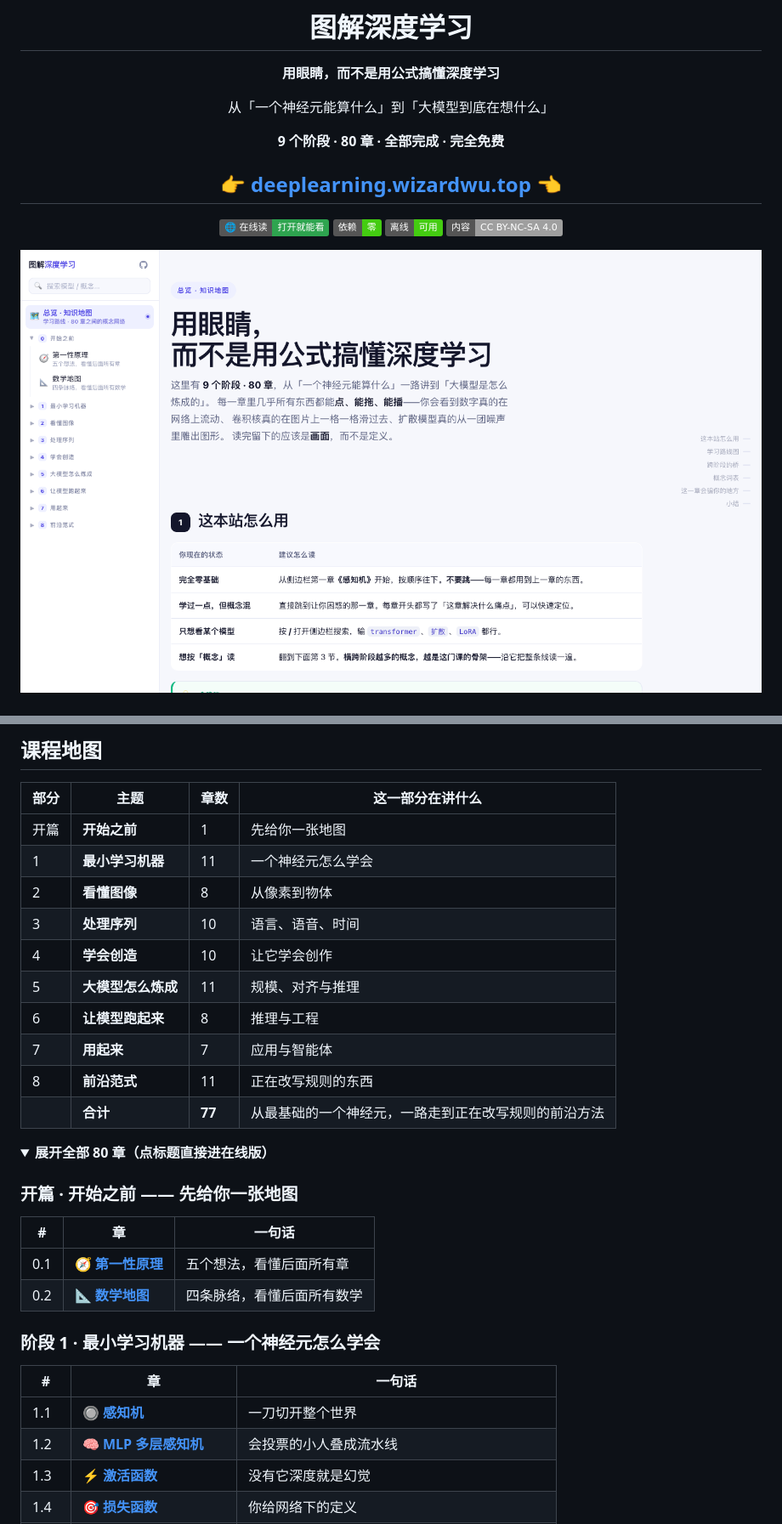
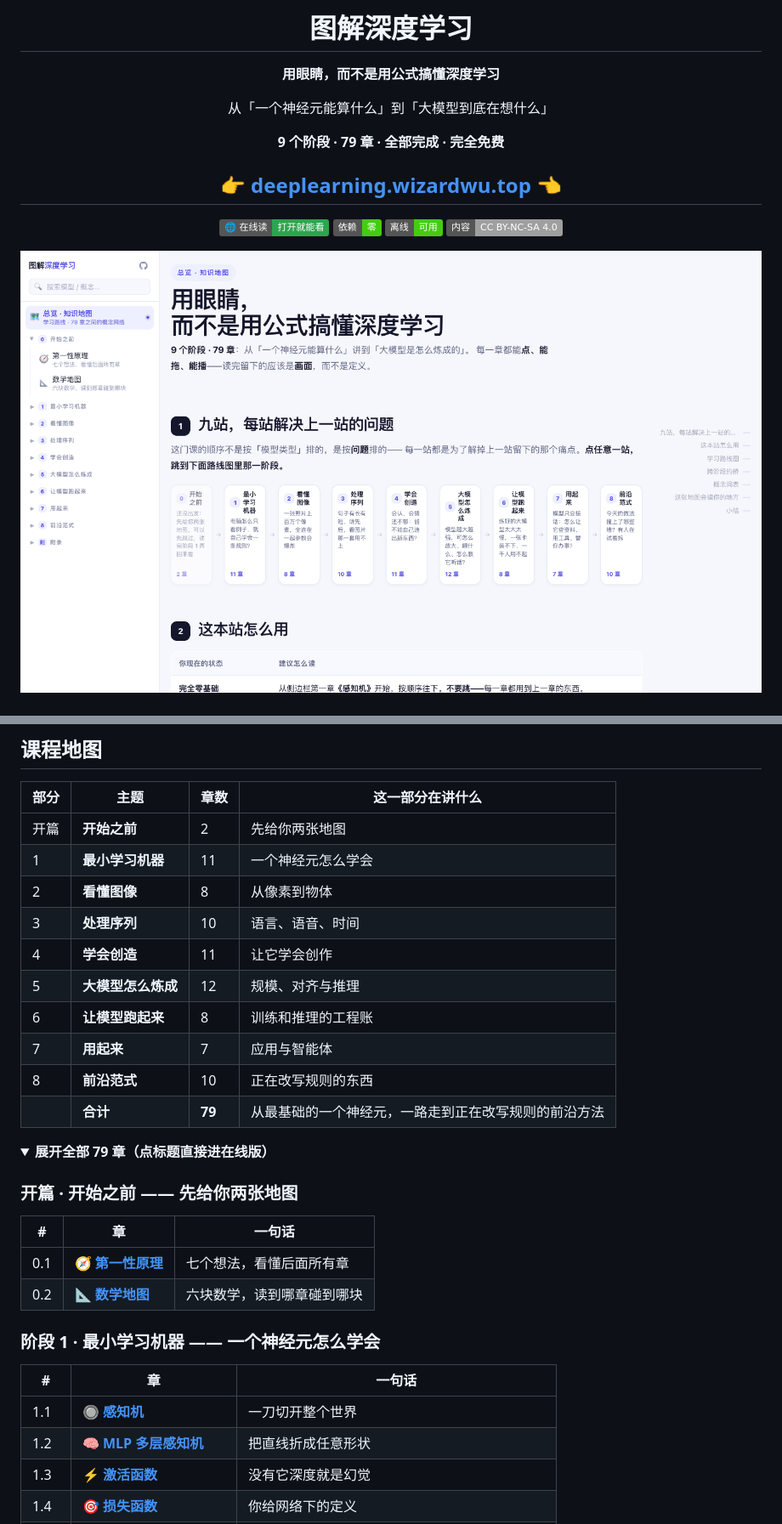
Before and after one commit to FreeWizardWu/deep-learning-visualized, a Markdown page: README.md, 2 parts joined by grey strips. Shown at 85% size. Drawn GitHub-style; pictures changed too: assets/hero.png; folded sections open; badges without logos.

```diff
--- a/README.md
+++ b/README.md
@@ -6,7 +6,7 @@
 
 从「一个神经元能算什么」到「大模型到底在想什么」
 
-**9 个阶段 · 80 章 · 全部完成 · 完全免费**
+**9 个阶段 · 79 章 · 全部完成 · 完全免费**
 
 ## 👉 [**deeplearning.wizardwu.top**](https://deeplearning.wizardwu.top) 👈
 
@@ -160,33 +160,33 @@ LoRA（大模型）     →  一致性模型  「压缩」
 
 | 部分 | 主题 | 章数 | 这一部分在讲什么 |
 |---|---|---|---|
-| 开篇 | **开始之前** | 1 | 先给你一张地图 |
+| 开篇 | **开始之前** | 2 | 先给你两张地图 |
 | 1 | **最小学习机器** | 11 | 一个神经元怎么学会 |
 | 2 | **看懂图像** | 8 | 从像素到物体 |
 | 3 | **处理序列** | 10 | 语言、语音、时间 |
-| 4 | **学会创造** | 10 | 让它学会创作 |
-| 5 | **大模型怎么炼成** | 11 | 规模、对齐与推理 |
-| 6 | **让模型跑起来** | 8 | 推理与工程 |
+| 4 | **学会创造** | 11 | 让它学会创作 |
+| 5 | **大模型怎么炼成** | 12 | 规模、对齐与推理 |
+| 6 | **让模型跑起来** | 8 | 训练和推理的工程账 |
 | 7 | **用起来** | 7 | 应用与智能体 |
-| 8 | **前沿范式** | 11 | 正在改写规则的东西 |
-| | **合计** | **77** | 从最基础的一个神经元，一路走到正在改写规则的前沿方法 |
+| 8 | **前沿范式** | 10 | 正在改写规则的东西 |
+| | **合计** | **79** | 从最基础的一个神经元，一路走到正在改写规则的前沿方法 |
 
 <details>
-<summary><b>展开全部 80 章（点标题直接进在线版）</b></summary>
+<summary><b>展开全部 79 章（点标题直接进在线版）</b></summary>
 
-### 开篇 · 开始之前 —— 先给你一张地图
+### 开篇 · 开始之前 —— 先给你两张地图
 
 | # | 章 | 一句话 |
 |---|---|---|
-| 0.1 | 🧭 **[第一性原理](https://deeplearning.wizardwu.top/pages/essence.html)** | 五个想法，看懂后面所有章 |
-| 0.2 | 📐 **[数学地图](https://deeplearning.wizardwu.top/pages/math.html)** | 四条脉络，看懂后面所有数学 |
+| 0.1 | 🧭 **[第一性原理](https://deeplearning.wizardwu.top/pages/essence.html)** | 七个想法，看懂后面所有章 |
+| 0.2 | 📐 **[数学地图](https://deeplearning.wizardwu.top/pages/math.html)** | 六块数学，读到哪章碰到哪块 |
 
 ### 阶段 1 · 最小学习机器 —— 一个神经元怎么学会
 
 | # | 章 | 一句话 |
 |---|---|---|
 | 1.1 | 🔘 **[感知机](https://deeplearning.wizardwu.top/pages/perceptron.html)** | 一刀切开整个世界 |
-| 1.2 | 🧠 **[MLP 多层感知机](https://deeplearning.wizardwu.top/pages/mlp.html)** | 会投票的小人叠成流水线 |
+| 1.2 | 🧠 **[MLP 多层感知机](https://deeplearning.wizardwu.top/pages/mlp.html)** | 把直线折成任意形状 |
 | 1.3 | ⚡ **[激活函数](https://deeplearning.wizardwu.top/pages/activation.html)** | 没有它深度就是幻觉 |
 | 1.4 | 🎯 **[损失函数](https://deeplearning.wizardwu.top/pages/loss.html)** | 你给网络下的定义 |
 | 1.5 | ↩️ **[梯度下降与反向传播](https://deeplearning.wizardwu.top/pages/backprop.html)** | 网络知道自己错在哪 |
```
Also changed, not shown: other parts of README.md (+23 -23 lines).
